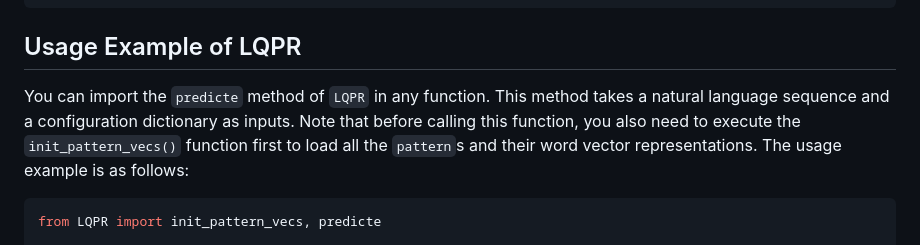
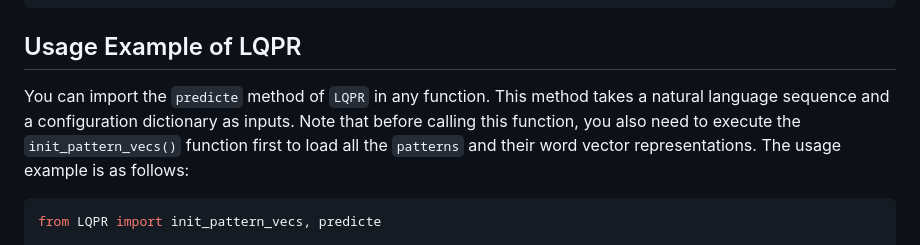
Before and after one commit to wish-408/LQPR, a Markdown page: README.md, the part around the change. GitHub-like rendering.

````diff
--- a/README.md
+++ b/README.md
@@ -68,7 +68,7 @@ def LQPR(test_data_path, result_dir, save_name, config):
 ```
 
 ## Usage Example of LQPR
-You can import the `predicte` method of `LQPR` in any function. This method takes a natural language sequence and a configuration dictionary as inputs. Note that before calling this function, you also need to execute the `init_pattern_vecs()` function first to load all the `pattern`s and their word vector representations. The usage example is as follows:
+You can import the `predicte` method of `LQPR` in any function. This method takes a natural language sequence and a configuration dictionary as inputs. Note that before calling this function, you also need to execute the `init_pattern_vecs()` function first to load all the `patterns` and their word vector representations. The usage example is as follows:
 ```python
 from LQPR import init_pattern_vecs, predicte
 
````
